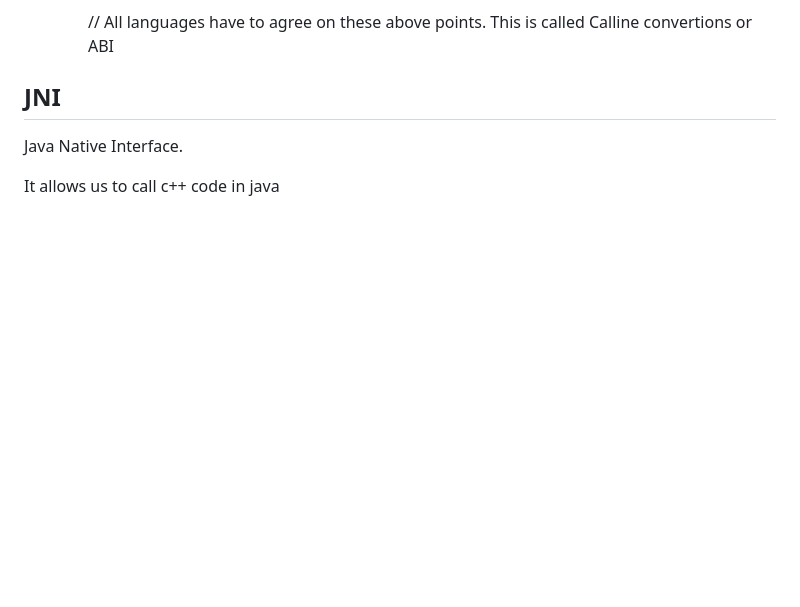
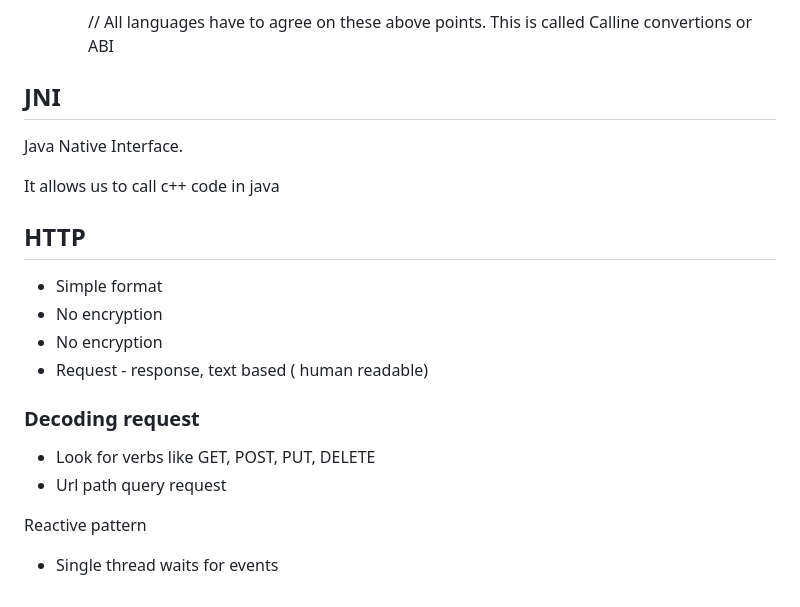
Before and after one commit to gloriadukuzeyesu/MyNotes, a Markdown page: Application System Design/Application System Design.md, the part around the change. GitHub-like rendering; blank space fills up the shorter version.

```diff
--- a/Application System Design/Application System Design.md
+++ b/Application System Design/Application System Design.md
@@ -781,3 +781,19 @@ Native compiled languages
 Java Native Interface.
 
 It allows us to call c++ code in java
+
+## HTTP
+
+* Simple format
+* No encryption
+* No encryption
+* Request - response,  text based ( human readable)
+
+### Decoding request
+
+* Look for verbs like GET, POST, PUT, DELETE
+* Url path query request
+
+Reactive pattern
+
+* Single thread waits for events
```
Also changed, not shown: OOP.md (added, +215 -0 lines).
